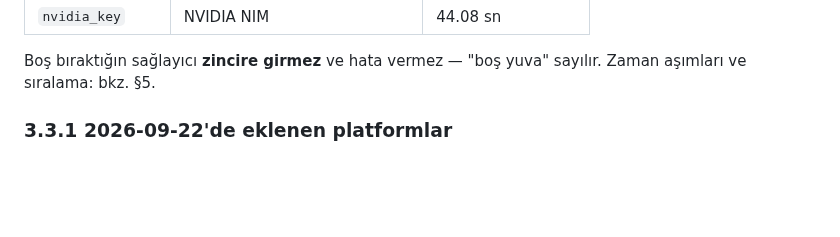
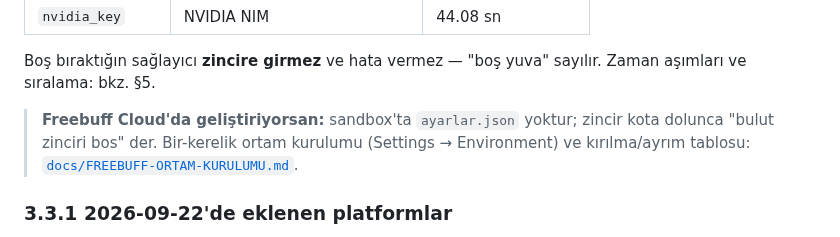
Before and after one commit to xpodiumyours/basak-ai, a Markdown page: README.md, the part around the change. Rendered like a GitHub page; blank space fills up the shorter version.

```diff
--- a/README.md
+++ b/README.md
@@ -71,6 +71,11 @@ Desteklenen sağlayıcılar (hepsi ücretsiz katmanlı):
 
 Boş bıraktığın sağlayıcı **zincire girmez** ve hata vermez — "boş yuva"
 sayılır. Zaman aşımları ve sıralama: bkz. §5.
+
+> **Freebuff Cloud'da geliştiriyorsan:** sandbox'ta `ayarlar.json` yoktur;
+> zincir kota dolunca "bulut zinciri bos" der. Bir-kerelik ortam kurulumu
+> (Settings → Environment) ve kırılma/ayrım tablosu:
+> [`docs/FREEBUFF-ORTAM-KURULUMU.md`](docs/FREEBUFF-ORTAM-KURULUMU.md).
 
 ### 3.3.1 2026-09-22'de eklenen platformlar
 
```
Also changed, not shown: docs/FREEBUFF-ORTAM-KURULUMU.md (added, +119 -0 lines).
